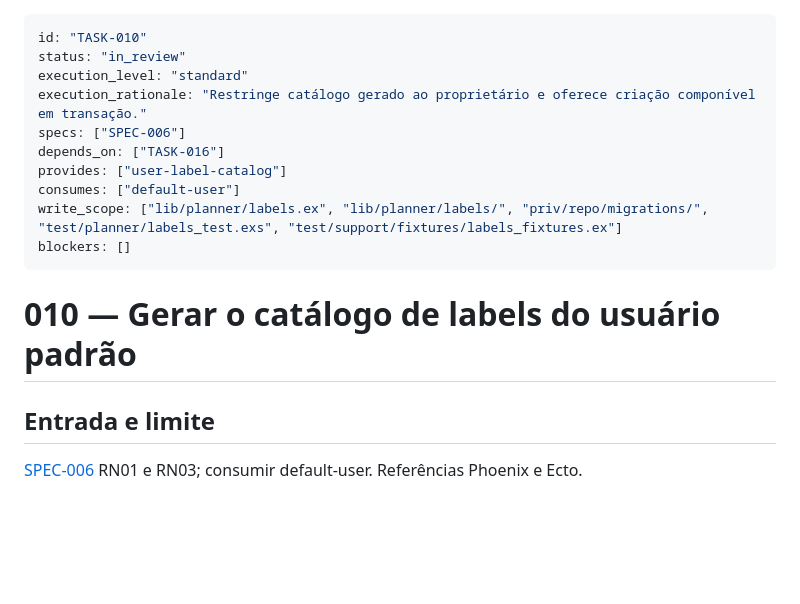
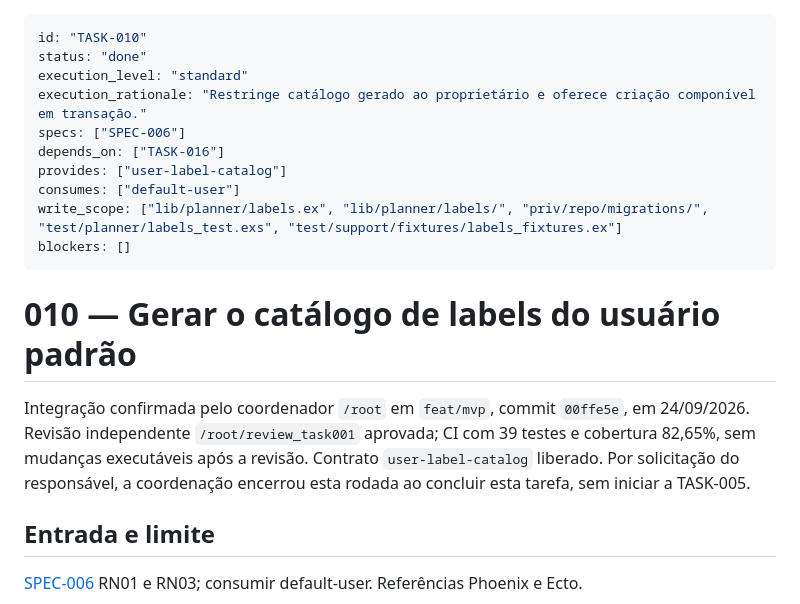
Before and after one commit to brecabral/planner, a Markdown page: docs/tasks/010-catalogo-labels.md, the part around the change. Rendered like a GitHub page; blank space fills up the shorter version.

Commit message:
docs: record accepted integration of TASK-010

```diff
--- a/docs/tasks/010-catalogo-labels.md
+++ b/docs/tasks/010-catalogo-labels.md
@@ -1,6 +1,6 @@
 ---
 id: "TASK-010"
-status: "in_review"
+status: "done"
 execution_level: "standard"
 execution_rationale: "Restringe catálogo gerado ao proprietário e oferece criação componível em transação."
 specs: ["SPEC-006"]
@@ -12,6 +12,8 @@ blockers: []
 ---
 
 # 010 — Gerar o catálogo de labels do usuário padrão
+
+Integração confirmada pelo coordenador `/root` em `feat/mvp`, commit `00ffe5e`, em 24/09/2026. Revisão independente `/root/review_task001` aprovada; CI com 39 testes e cobertura 82,65%, sem mudanças executáveis após a revisão. Contrato `user-label-catalog` liberado. Por solicitação do responsável, a coordenação encerrou esta rodada ao concluir esta tarefa, sem iniciar a TASK-005.
 
 ## Entrada e limite
 
```
